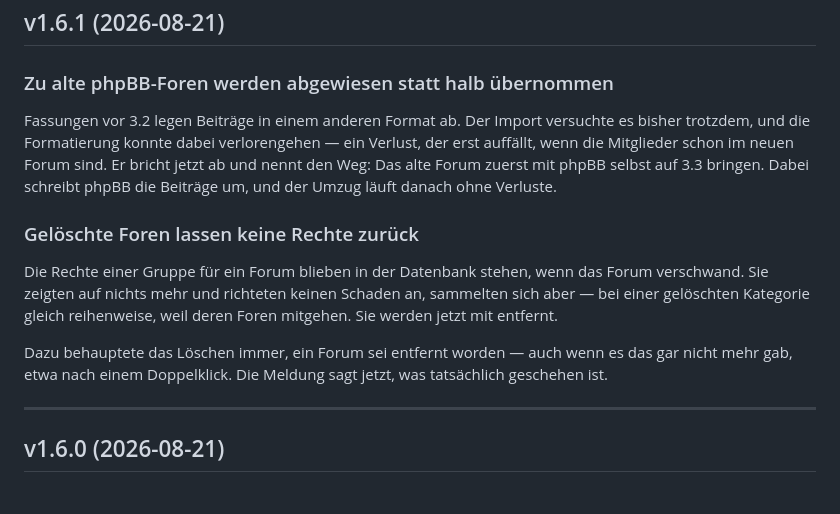
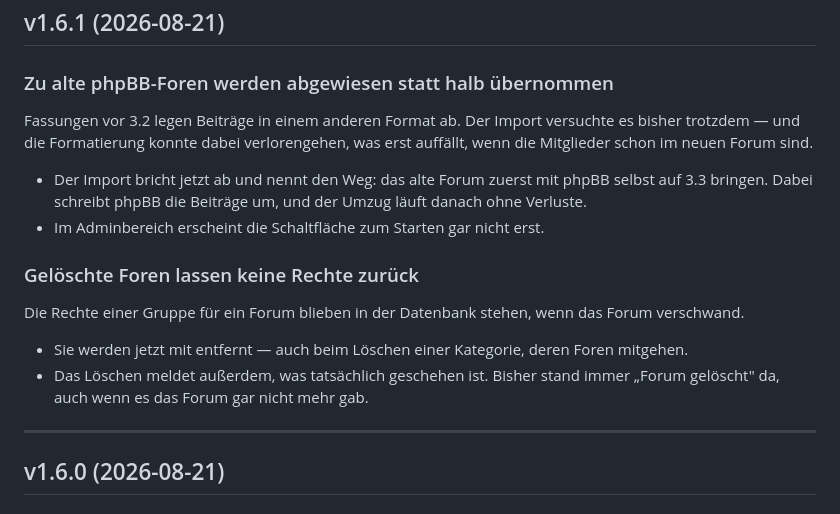
Before and after one commit to Aynku/forumix, a Markdown page: CHANGELOG.md, the part around the change. Rendered like a GitHub page.

Commit message:
CHANGELOG 1.6.1: Listenstruktur statt Absaetze am Stueck

```diff
--- a/CHANGELOG.md
+++ b/CHANGELOG.md
@@ -13,22 +13,24 @@ Versionierung nach [SemVer](https://semver.org): `MAJOR.MINOR.PATCH`
 ### Zu alte phpBB-Foren werden abgewiesen statt halb übernommen
 
 Fassungen vor 3.2 legen Beiträge in einem anderen Format ab. Der Import
-versuchte es bisher trotzdem, und die Formatierung konnte dabei verlorengehen
-— ein Verlust, der erst auffällt, wenn die Mitglieder schon im neuen Forum
-sind. Er bricht jetzt ab und nennt den Weg: Das alte Forum zuerst mit phpBB
-selbst auf 3.3 bringen. Dabei schreibt phpBB die Beiträge um, und der Umzug
-läuft danach ohne Verluste.
+versuchte es bisher trotzdem — und die Formatierung konnte dabei
+verlorengehen, was erst auffällt, wenn die Mitglieder schon im neuen Forum
+sind.
+
+- Der Import bricht jetzt ab und nennt den Weg: das alte Forum zuerst mit
+  phpBB selbst auf 3.3 bringen. Dabei schreibt phpBB die Beiträge um, und der
+  Umzug läuft danach ohne Verluste.
+- Im Adminbereich erscheint die Schaltfläche zum Starten gar nicht erst.
 
 ### Gelöschte Foren lassen keine Rechte zurück
 
 Die Rechte einer Gruppe für ein Forum blieben in der Datenbank stehen, wenn
-das Forum verschwand. Sie zeigten auf nichts mehr und richteten keinen
-Schaden an, sammelten sich aber — bei einer gelöschten Kategorie gleich
-reihenweise, weil deren Foren mitgehen. Sie werden jetzt mit entfernt.
-
-Dazu behauptete das Löschen immer, ein Forum sei entfernt worden — auch wenn
-es das gar nicht mehr gab, etwa nach einem Doppelklick. Die Meldung sagt jetzt,
-was tatsächlich geschehen ist.
+das Forum verschwand.
+
+- Sie werden jetzt mit entfernt — auch beim Löschen einer Kategorie, deren
+  Foren mitgehen.
+- Das Löschen meldet außerdem, was tatsächlich geschehen ist. Bisher stand
+  immer „Forum gelöscht" da, auch wenn es das Forum gar nicht mehr gab.
 
 ---
 
```
